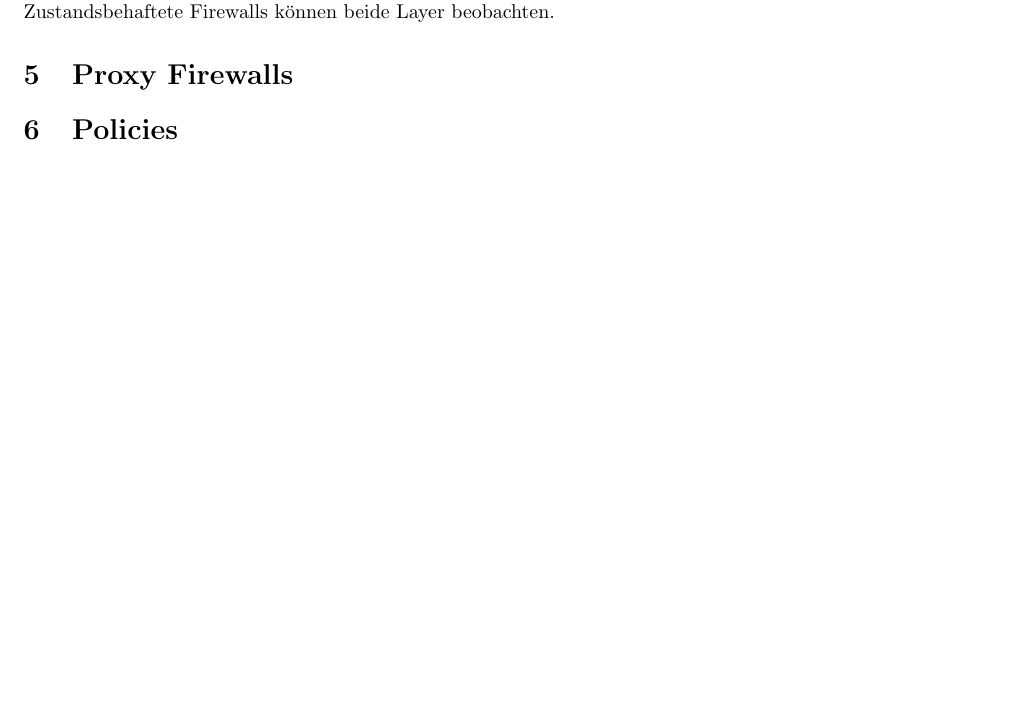
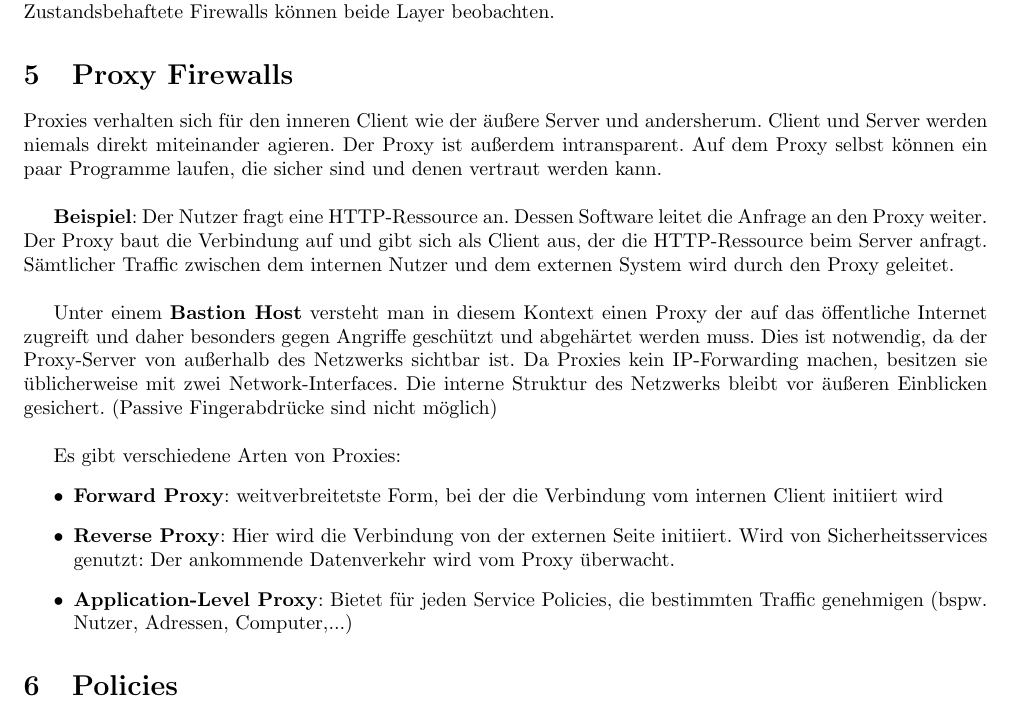
Before and after one commit to ZusammenfassungenBaMaUniHro/Netzbasierte-Anwendungen-und-Dienste, a LaTeX document (nass.tex): part of page 8 of 11 before the commit and part of page 8 of 12 after it, cut so that both start at the same text, the shorter picture padded with empty space. Compiled offline with pdfLaTeX.

Commit message:
proxy teil 1

```diff
--- a/nass.tex
+++ b/nass.tex
@@ -373,6 +373,20 @@ Zustandsbehaftete Firewalls können beide Layer beobachten.
 
 \section{Proxy Firewalls}
 %050_Proxy_Firewalls.pdf
+Proxies verhalten sich für den inneren Client wie der äußere Server und andersherum. Client und Server werden niemals direkt miteinander agieren. Der Proxy ist außerdem intransparent. Auf dem Proxy selbst können ein paar Programme laufen, die sicher sind und denen vertraut werden kann.\\
+
+\textbf{Beispiel}: Der Nutzer fragt eine HTTP-Ressource an. Dessen Software leitet die Anfrage an den Proxy weiter. Der Proxy baut die Verbindung auf und gibt sich als Client aus, der die HTTP-Ressource beim Server anfragt. Sämtlicher Traffic zwischen dem internen Nutzer und dem externen System wird durch den Proxy geleitet.\\
+
+Unter einem \textbf{Bastion Host} versteht man in diesem Kontext einen Proxy der auf das öffentliche Internet zugreift und daher besonders gegen Angriffe geschützt und abgehärtet werden muss. Dies ist notwendig, da der Proxy-Server von außerhalb des Netzwerks sichtbar ist. Da Proxies kein IP-Forwarding machen, besitzen sie üblicherweise mit zwei Network-Interfaces. Die interne Struktur des Netzwerks bleibt vor äußeren Einblicken gesichert. (Passive Fingerabdrücke sind nicht möglich)\\
+
+Es gibt verschiedene Arten von Proxies:
+	\begin{itemize}
+	\item \textbf{Forward Proxy}: weitverbreitetste Form, bei der die Verbindung vom internen Client initiiert wird
+	\item \textbf{Reverse Proxy}: Hier wird die Verbindung von der externen Seite initiiert. Wird von Sicherheitsservices genutzt: Der ankommende Datenverkehr wird vom Proxy überwacht.
+	\item \textbf{Application-Level Proxy}: Bietet für jeden Service Policies, die bestimmten Traffic genehmigen (bspw. Nutzer, Adressen, Computer,...)
+	\end{itemize}
+%Nächste FOlie: 9
+
 
 \section{Policies}
 %060_Policies.pdf
```
Also changed, not shown: nass.pdf.
